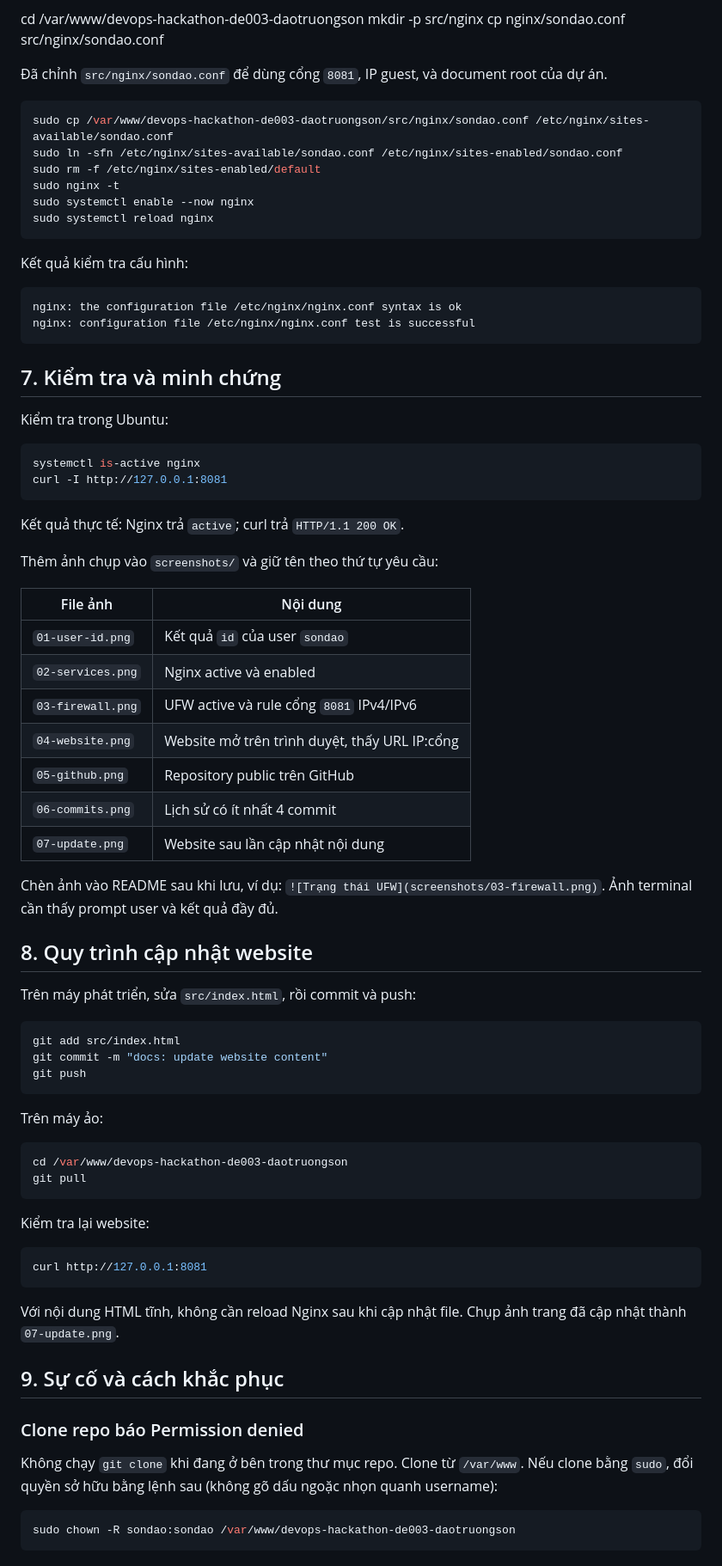
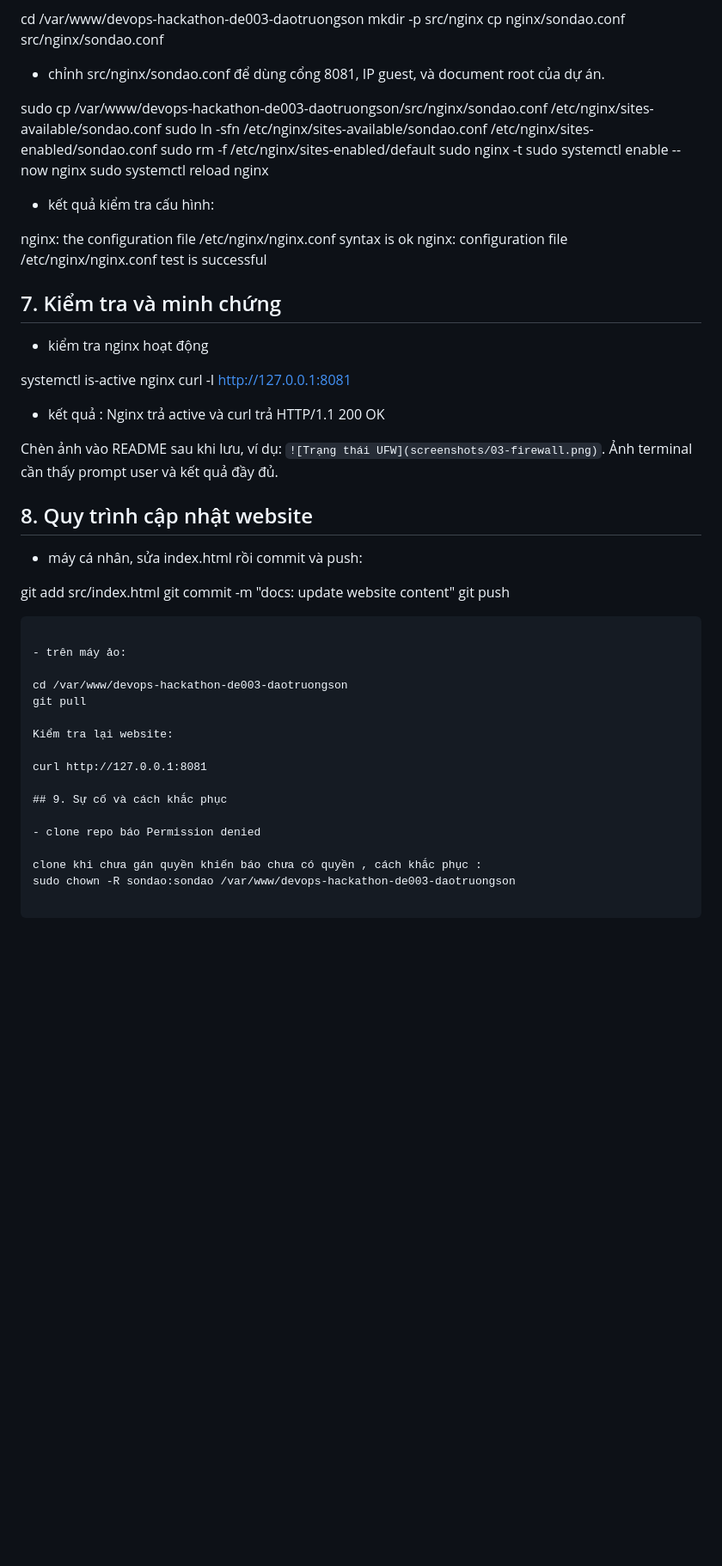
Before and after one commit to SonDao0205/devops-hackathon-de003-daotruongson, a Markdown page: README.md, the part around one of its changes. Shown at 86% size. GitHub-like rendering; blank space fills up the shorter version.

````diff
--- a/README.md
+++ b/README.md
@@ -77,79 +77,54 @@ mkdir -p src/nginx
 cp nginx/sondao.conf src/nginx/sondao.conf
 
 
-Đã chỉnh `src/nginx/sondao.conf` để dùng cổng `8081`, IP guest, và document root của dự án.
+- chỉnh src/nginx/sondao.conf để dùng cổng 8081, IP guest, và document root của dự án.
 
-```bash
 sudo cp /var/www/devops-hackathon-de003-daotruongson/src/nginx/sondao.conf /etc/nginx/sites-available/sondao.conf
 sudo ln -sfn /etc/nginx/sites-available/sondao.conf /etc/nginx/sites-enabled/sondao.conf
 sudo rm -f /etc/nginx/sites-enabled/default
 sudo nginx -t
 sudo systemctl enable --now nginx
 sudo systemctl reload nginx
-```
 
-Kết quả kiểm tra cấu hình:
+- kết quả kiểm tra cấu hình:
 
-```text
 nginx: the configuration file /etc/nginx/nginx.conf syntax is ok
 nginx: configuration file /etc/nginx/nginx.conf test is successful
-```
+
 
 ## 7. Kiểm tra và minh chứng
 
-Kiểm tra trong Ubuntu:
+- kiểm tra nginx hoạt động
 
-```bash
 systemctl is-active nginx
 curl -I http://127.0.0.1:8081
-```
 
-Kết quả thực tế: Nginx trả `active`; curl trả `HTTP/1.1 200 OK`.
+- kết quả : Nginx trả active và curl trả HTTP/1.1 200 OK
 
-Thêm ảnh chụp vào `screenshots/` và giữ tên theo thứ tự yêu cầu:
-
-| File ảnh | Nội dung |
-|---|---|
-| `01-user-id.png` | Kết quả `id` của user `sondao` |
-| `02-services.png` | Nginx active và enabled |
-| `03-firewall.png` | UFW active và rule cổng `8081` IPv4/IPv6 |
-| `04-website.png` | Website mở trên trình duyệt, thấy URL IP:cổng |
-| `05-github.png` | Repository public trên GitHub |
-| `06-commits.png` | Lịch sử có ít nhất 4 commit |
-| `07-update.png` | Website sau lần cập nhật nội dung |
 
 Chèn ảnh vào README sau khi lưu, ví dụ: `![Trạng thái UFW](screenshots/03-firewall.png)`. Ảnh terminal cần thấy prompt user và kết quả đầy đủ.
 
 ## 8. Quy trình cập nhật website
 
-Trên máy phát triển, sửa `src/index.html`, rồi commit và push:
+- máy cá nhân, sửa index.html rồi commit và push:
 
-```bash
 git add src/index.html
 git commit -m "docs: update website content"
 git push
 ```
 
-Trên máy ảo:
+- trên máy ảo:
 
-```bash
 cd /var/www/devops-hackathon-de003-daotruongson
 git pull
-```
 
 Kiểm tra lại website:
 
-```bash
 curl http://127.0.0.1:8081
-```
-
-Với nội dung HTML tĩnh, không cần reload Nginx sau khi cập nhật file. Chụp ảnh trang đã cập nhật thành `07-update.png`.
 
 ## 9. Sự cố và cách khắc phục
 
-### Clone repo báo Permission denied
+- clone repo báo Permission denied
 
-Không chạy `git clone` khi đang ở bên trong thư mục repo. Clone từ `/var/www`. Nếu clone bằng `sudo`, đổi quyền sở hữu bằng lệnh sau (không gõ dấu ngoặc nhọn quanh username):
-
-```bash
+clone khi chưa gán quyền khiến báo chưa có quyền , cách khắc phục :
 sudo chown -R sondao:sondao /var/www/devops-hackathon-de003-daotruongson
````
Also changed, not shown: other parts of README.md (+0 -11 lines).
